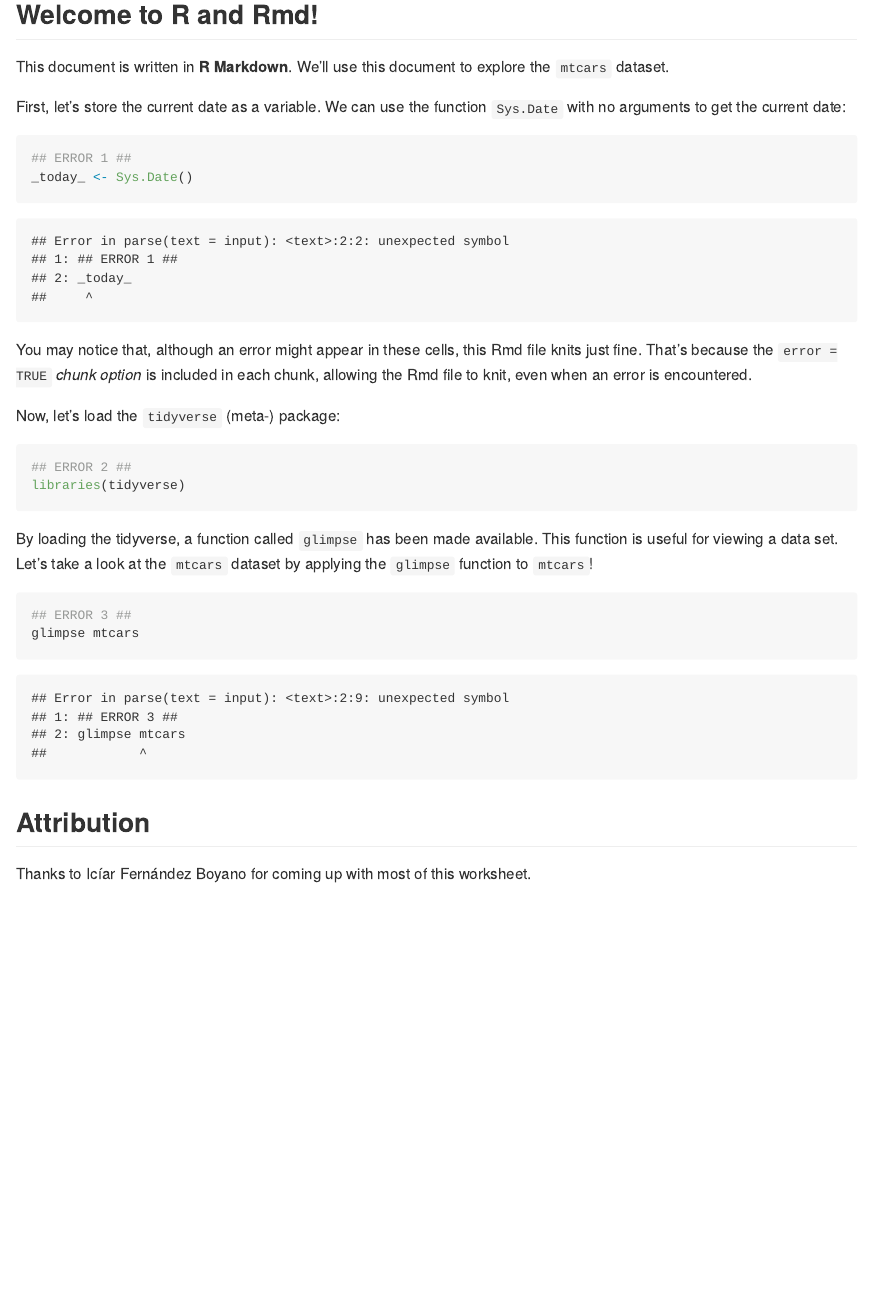
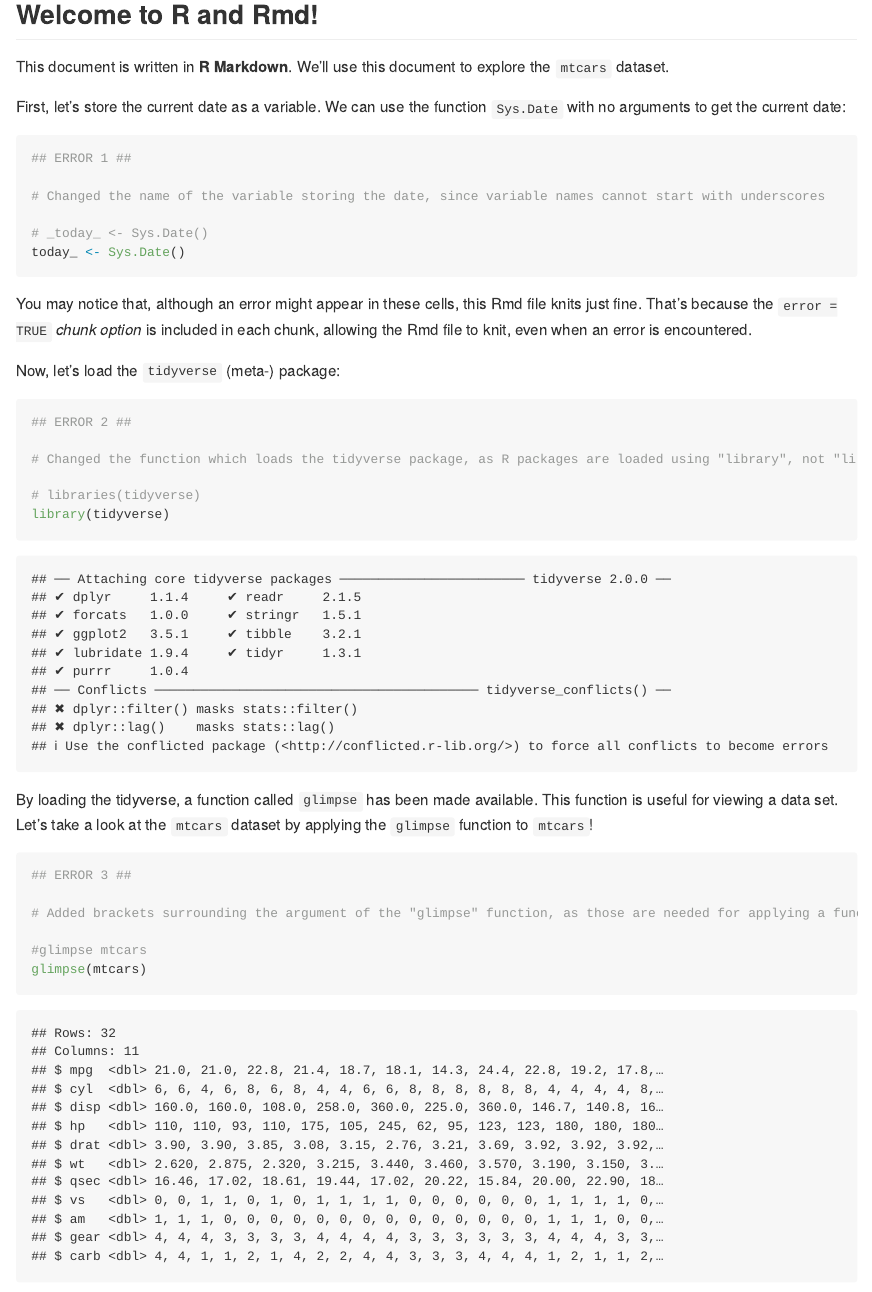
Before and after one commit to stat545ubc-2023/collaborative-group12, an R Markdown document (troubleshooting-1.Rmd): the page in a window 1100 px wide, from 270 px down. Rendered offline with R 4.5, knitr and Pandoc, with nearby package versions.

Commit message:
Fixing the errors in the RMarkdown file (Exercise 6)

````diff
--- a/troubleshooting-1.Rmd
+++ b/troubleshooting-1.Rmd
@@ -15,7 +15,11 @@ First, let's store the current date as a variable. We can use the function `Sys.
 
 ```{r, error = TRUE}
 ## ERROR 1 ##
-_today_ <- Sys.Date()
+
+# Changed the name of the variable storing the date, since variable names cannot start with underscores
+
+# _today_ <- Sys.Date()
+today_ <- Sys.Date()
 ```
 
 You may notice that, although an error might appear in these cells, this Rmd file knits just fine. That's because the `error = TRUE` *chunk option* is included in each chunk, allowing the Rmd file to knit, even when an error is encountered.
@@ -24,14 +28,22 @@ Now, let's load the `tidyverse` (meta-) package:
 
 ```{r, error = TRUE}
 ## ERROR 2 ##
-libraries(tidyverse)
+
+# Changed the function which loads the tidyverse package, as R packages are loaded using "library", not "libraries"
+
+# libraries(tidyverse)
+library(tidyverse)
 ```
 
 By loading the tidyverse, a function called `glimpse` has been made available. This function is useful for viewing a data set. Let's take a look at the `mtcars` dataset by applying the `glimpse` function to `mtcars`!
 
 ```{r, error = TRUE}
 ## ERROR 3 ##
-glimpse mtcars
+
+# Added brackets surrounding the argument of the "glimpse" function, as those are needed for applying a function in R
+
+#glimpse mtcars
+glimpse(mtcars)
 ```
 
 ## Attribution
````
